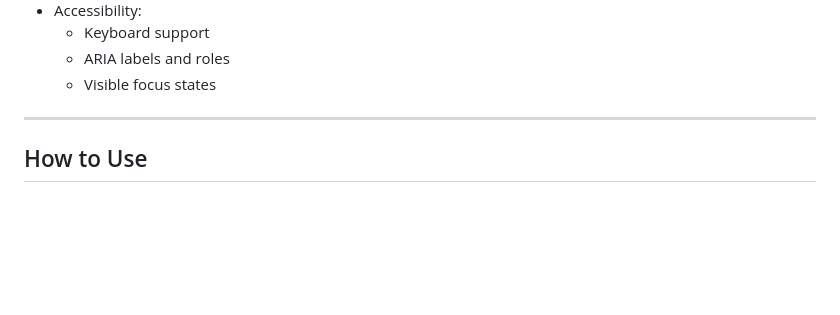
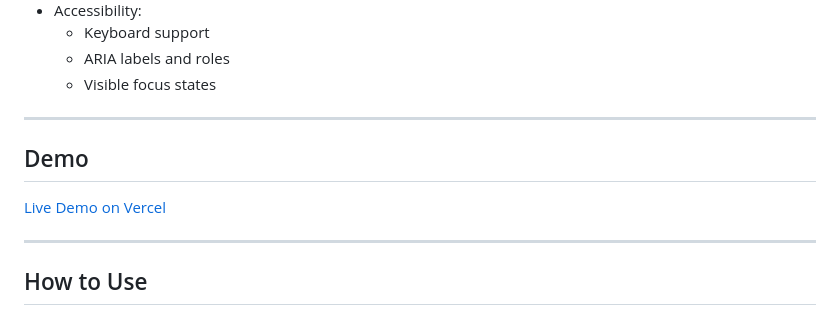
Before and after one commit to Rotricoo/Availability-table, a Markdown page: README.md, the part around the change. GitHub-like rendering; blank space fills up the shorter version.

```diff
--- a/README.md
+++ b/README.md
@@ -30,6 +30,12 @@ Using the final result from that task, I decided to extend it into a fully inter
   - Keyboard support
   - ARIA labels and roles
   - Visible focus states
+
+---
+
+## Demo
+
+[Live Demo on Vercel](https://availability-table.vercel.app)
 
 ---
 
```
